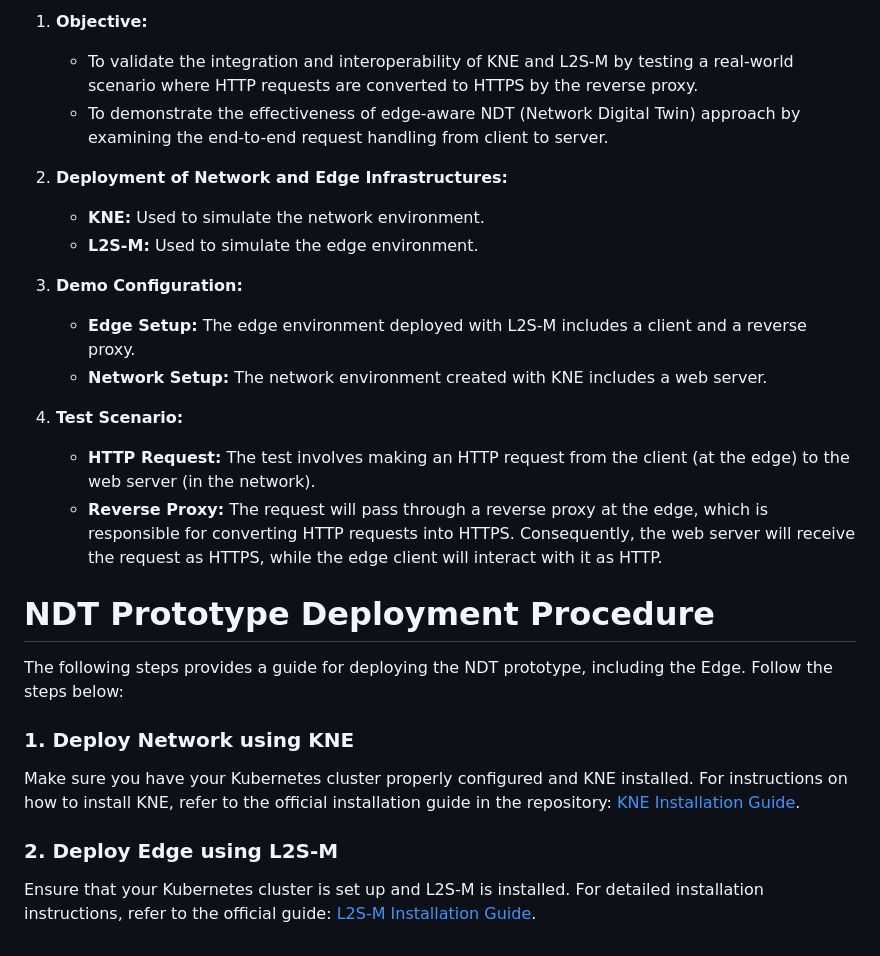
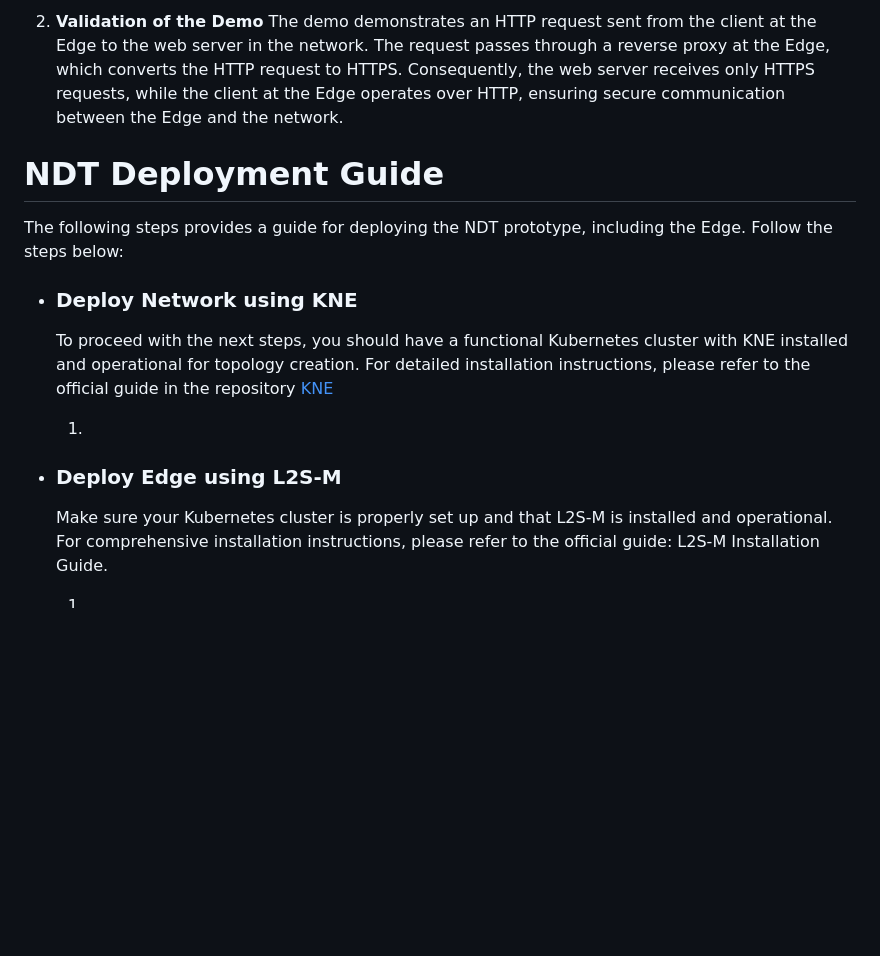
Before and after one commit to Mouseworld-Lab/NDT-Prototype, a Markdown page: README.md, the part around the change printed below. GitHub-like rendering; blank space fills up the shorter version.

```diff
--- a/README.md
+++ b/README.md
@@ -47,29 +63,17 @@ This demonstration aims to showcase the integration and functionality of the KNE
 
-1. **Objective:**
-    - To validate the integration and interoperability of KNE and L2S-M by testing a real-world scenario where HTTP requests are converted to HTTPS by the reverse proxy.
-    - To demonstrate the effectiveness of edge-aware NDT (Network Digital Twin) approach by examining the end-to-end request handling from client to server.
-
-2. **Deployment of Network and Edge Infrastructures:**
-    - **KNE:** Used to simulate the network environment.
-    - **L2S-M:** Used to simulate the edge environment.
-
-3. **Demo Configuration:**
-    - **Edge Setup:** The edge environment deployed with L2S-M includes a client and a reverse proxy.
-    - **Network Setup:** The network environment created with KNE includes a web server.
-
-4. **Test Scenario:**
-    - **HTTP Request:** The test involves making an HTTP request from the client (at the edge) to the web server (in the network).
-    - **Reverse Proxy:** The request will pass through a reverse proxy at the edge, which is responsible for converting HTTP requests into HTTPS. Consequently, the web server will receive the request as HTTPS, while the edge client will interact with it as HTTP.
+2. **Validation of the Demo**
+The demo demonstrates an HTTP request sent from the client at the Edge to the web server in the network. The request passes through a reverse proxy at the Edge, which converts the HTTP request to HTTPS. Consequently, the web server receives only HTTPS requests, while the client at the Edge operates over HTTP, ensuring secure communication between the Edge and the network.
 
 
 
-# NDT Prototype Deployment Procedure
+# NDT Deployment Guide
 The following steps provides a guide for deploying the NDT prototype, including the Edge. Follow the steps below:
+- ###  Deploy Network using KNE
+    To proceed with the next steps, you should have a functional Kubernetes cluster with KNE installed and operational for topology creation. For detailed installation instructions, please refer to the official guide in the repository [KNE](https://github.com/openconfig/kne/blob/main/docs/setup.md)
 
-### 1. Deploy Network using KNE
-Make sure you have your Kubernetes cluster properly configured and KNE installed. For instructions on how to install KNE, refer to the official installation guide in the repository: [KNE Installation Guide](https://github.com/openconfig/kne/blob/main/docs/setup.md).
+    1.
+- ###  Deploy Edge using L2S-M
 
+    Make sure your Kubernetes cluster is properly set up and that L2S-M is installed and operational. For comprehensive installation instructions, please refer to the official guide: L2S-M Installation Guide.
 
-### 2. Deploy Edge using L2S-M
-
-Ensure that your Kubernetes cluster is set up and L2S-M is installed. For detailed installation instructions, refer to the official guide: [L2S-M Installation Guide](https://github.com/Networks-it-uc3m/L2S-M/tree/main/deployments).
+    1.
```
Also changed, not shown: other parts of README.md (+43 -27 lines).
